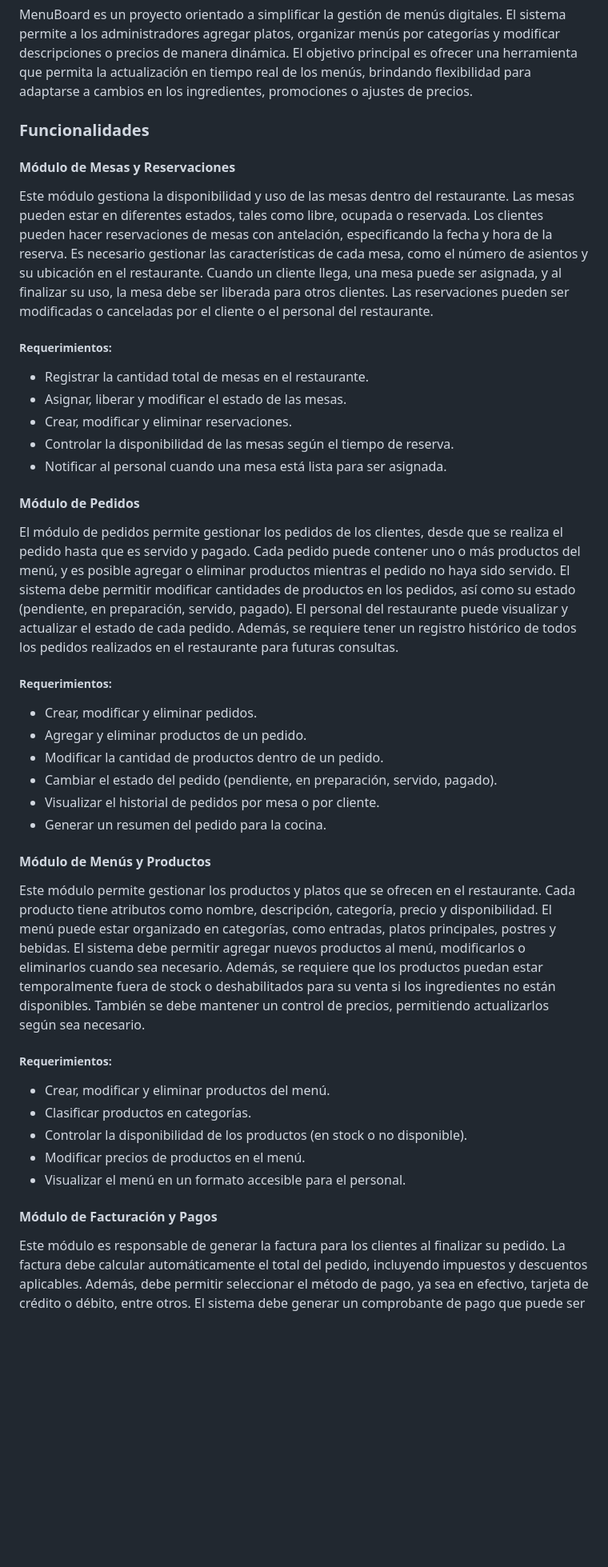
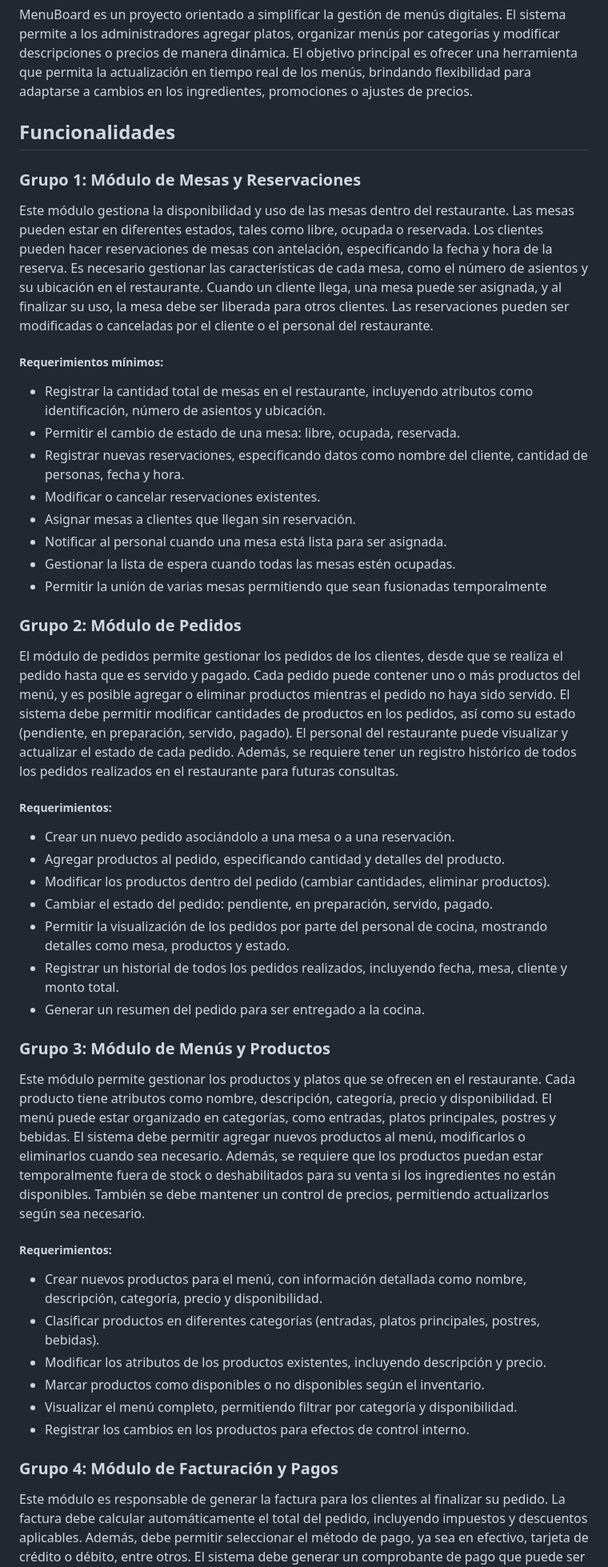
Before and after one commit to Tayron2024/MenuBoard, a Markdown page: README.md, the part around one of its changes. Shown at 80% size. Rendered like a GitHub page; blank space fills up the shorter version.

```diff
--- a/README.md
+++ b/README.md
@@ -8,40 +8,45 @@ MenuBoard es un sistema de gestión de restaurantes diseñado para facilitar la
 MenuBoard es un proyecto orientado a simplificar la gestión de menús digitales. El sistema permite a los administradores agregar platos, organizar menús por categorías y modificar descripciones o precios de manera dinámica. El objetivo principal es ofrecer una herramienta que permita la actualización en tiempo real de los menús, brindando flexibilidad para adaptarse a cambios en los ingredientes, promociones o ajustes de precios.
 
 
-### Funcionalidades
+## Funcionalidades
 
-#### Módulo de Mesas y Reservaciones
+### Grupo 1: Módulo de Mesas y Reservaciones
 Este módulo gestiona la disponibilidad y uso de las mesas dentro del restaurante. Las mesas pueden estar en diferentes estados, tales como libre, ocupada o reservada. Los clientes pueden hacer reservaciones de mesas con antelación, especificando la fecha y hora de la reserva. Es necesario gestionar las características de cada mesa, como el número de asientos y su ubicación en el restaurante. Cuando un cliente llega, una mesa puede ser asignada, y al finalizar su uso, la mesa debe ser liberada para otros clientes. Las reservaciones pueden ser modificadas o canceladas por el cliente o el personal del restaurante.
 
-##### Requerimientos:
+##### Requerimientos mínimos:
+* Registrar la cantidad total de mesas en el restaurante, incluyendo atributos como identificación, número de asientos y ubicación.
+* Permitir el cambio de estado de una mesa: libre, ocupada, reservada.
+* Registrar nuevas reservaciones, especificando datos como nombre del cliente, cantidad de personas, fecha y hora.
+* Modificar o cancelar reservaciones existentes.
+* Asignar mesas a clientes que llegan sin reservación.
+* Notificar al personal cuando una mesa está lista para ser asignada.
+* Gestionar la lista de espera cuando todas las mesas estén ocupadas.
+* Permitir la unión de varias mesas permitiendo que sean fusionadas temporalmente
 
-* Registrar la cantidad total de mesas en el restaurante.
-* Asignar, liberar y modificar el estado de las mesas.
-* Crear, modificar y eliminar reservaciones.
-* Controlar la disponibilidad de las mesas según el tiempo de reserva.
-* Notificar al personal cuando una mesa está lista para ser asignada.
-#### Módulo de Pedidos
+### Grupo 2: Módulo de Pedidos
 El módulo de pedidos permite gestionar los pedidos de los clientes, desde que se realiza el pedido hasta que es servido y pagado. Cada pedido puede contener uno o más productos del menú, y es posible agregar o eliminar productos mientras el pedido no haya sido servido. El sistema debe permitir modificar cantidades de productos en los pedidos, así como su estado (pendiente, en preparación, servido, pagado). El personal del restaurante puede visualizar y actualizar el estado de cada pedido. Además, se requiere tener un registro histórico de todos los pedidos realizados en el restaurante para futuras consultas.
 
 ##### Requerimientos:
-* Crear, modificar y eliminar pedidos.
-* Agregar y eliminar productos de un pedido.
-* Modificar la cantidad de productos dentro de un pedido.
-* Cambiar el estado del pedido (pendiente, en preparación, servido, pagado).
-* Visualizar el historial de pedidos por mesa o por cliente.
-* Generar un resumen del pedido para la cocina.
+* Crear un nuevo pedido asociándolo a una mesa o a una reservación.
+* Agregar productos al pedido, especificando cantidad y detalles del producto.
+* Modificar los productos dentro del pedido (cambiar cantidades, eliminar productos).
+* Cambiar el estado del pedido: pendiente, en preparación, servido, pagado.
+* Permitir la visualización de los pedidos por parte del personal de cocina, mostrando detalles como mesa, productos y estado.
+* Registrar un historial de todos los pedidos realizados, incluyendo fecha, mesa, cliente y monto total.
+* Generar un resumen del pedido para ser entregado a la cocina.
 
-#### Módulo de Menús y Productos
+### Grupo 3: Módulo de Menús y Productos
 Este módulo permite gestionar los productos y platos que se ofrecen en el restaurante. Cada producto tiene atributos como nombre, descripción, categoría, precio y disponibilidad. El menú puede estar organizado en categorías, como entradas, platos principales, postres y bebidas. El sistema debe permitir agregar nuevos productos al menú, modificarlos o eliminarlos cuando sea necesario. Además, se requiere que los productos puedan estar temporalmente fuera de stock o deshabilitados para su venta si los ingredientes no están disponibles. También se debe mantener un control de precios, permitiendo actualizarlos según sea necesario.
 
 ##### Requerimientos:
-* Crear, modificar y eliminar productos del menú.
-* Clasificar productos en categorías.
-* Controlar la disponibilidad de los productos (en stock o no disponible).
-* Modificar precios de productos en el menú.
-* Visualizar el menú en un formato accesible para el personal.
+* Crear nuevos productos para el menú, con información detallada como nombre, descripción, categoría, precio y disponibilidad.
+* Clasificar productos en diferentes categorías (entradas, platos principales, postres, bebidas).
+* Modificar los atributos de los productos existentes, incluyendo descripción y precio.
+* Marcar productos como disponibles o no disponibles según el inventario.
+* Visualizar el menú completo, permitiendo filtrar por categoría y disponibilidad.
+* Registrar los cambios en los productos para efectos de control interno.
 
-#### Módulo de Facturación y Pagos
+### Grupo 4: Módulo de Facturación y Pagos
 Este módulo es responsable de generar la factura para los clientes al finalizar su pedido. La factura debe calcular automáticamente el total del pedido, incluyendo impuestos y descuentos aplicables. Además, debe permitir seleccionar el método de pago, ya sea en efectivo, tarjeta de crédito o débito, entre otros. El sistema debe generar un comprobante de pago que puede ser impreso o enviado al correo del cliente. También es necesario mantener un registro de todas las facturas emitidas para efectos contables y de auditoría.
 
 ##### Requerimientos:
```
Also changed, not shown: other parts of README.md (+21 -17 lines).
